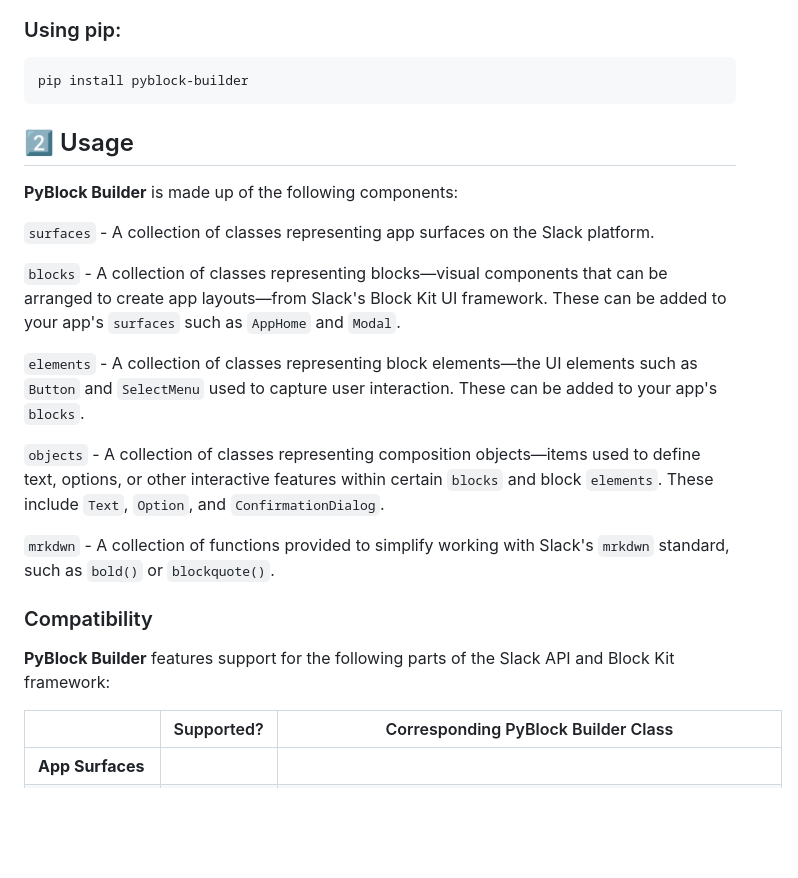
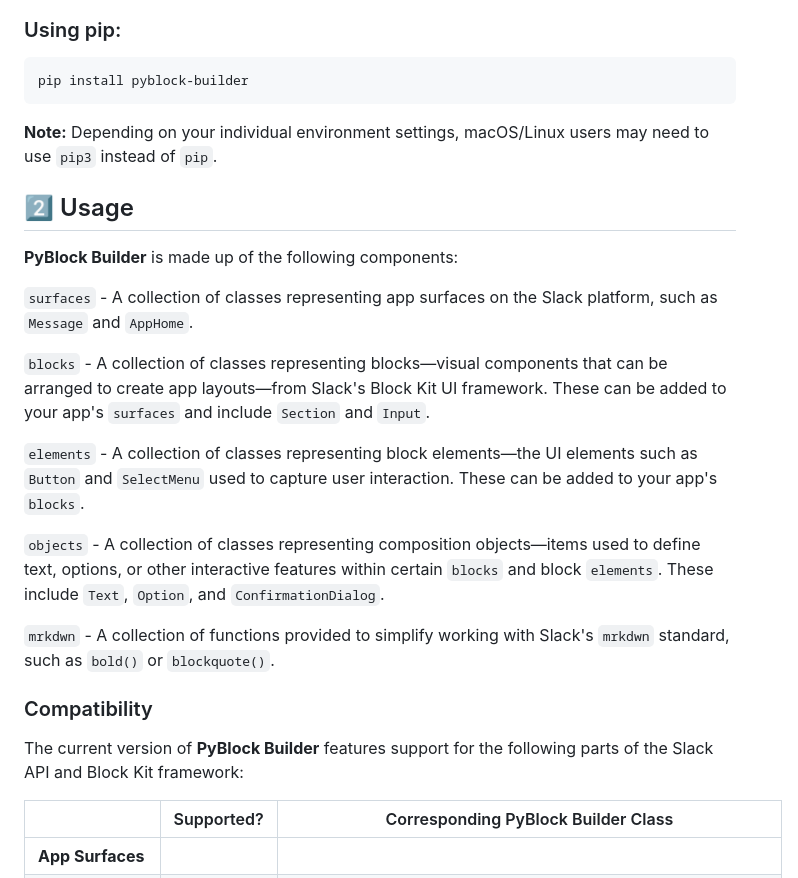
Before and after one commit to codywb/slack-pyblock-builder, a Markdown page: README.md, the part around the change printed below. Rendered like a GitHub page; blank space fills up the shorter version.

````diff
--- a/README.md
+++ b/README.md
@@ -27,16 +27,15 @@
 ```python
 pip install pyblock-builder
 ```
-
+**Note:** Depending on your individual environment settings, macOS/Linux users may need to use `pip3` instead of `pip`.
 ## :two: Usage
 
 **PyBlock Builder** is made up of the following components:
 
-`surfaces` - A collection of classes representing app surfaces on the Slack platform.
+`surfaces` - A collection of classes representing app surfaces on the Slack platform, such as `Message` and `AppHome`.
 
 `blocks` - A collection of classes representing blocks—visual components that can be arranged to
-create app layouts—from Slack's Block Kit UI framework. These can be added to your app's `surfaces` such as `AppHome` and
-`Modal`.
+create app layouts—from Slack's Block Kit UI framework. These can be added to your app's `surfaces` and include `Section` and `Input`.
 
 `elements` - A collection of classes representing block elements—the UI elements such as `Button` and `SelectMenu`
 used to capture user interaction. These can be added to your app's `blocks`.
@@ -49,7 +48,7 @@ interactive features within certain `blocks` and block `elements`. These include
 
 ### Compatibility
 
-**PyBlock Builder** features support for the following parts of the Slack API and Block Kit framework:
+The current version of **PyBlock Builder** features support for the following parts of the Slack API and Block Kit framework:
 
 
 |                                 |     Supported?      | Corresponding PyBlock Builder Class                                                                                                                                                                                 |
````
Also changed, not shown: other parts of README.md (+71 -138 lines), docs/resources/images/message_screenshot_1.png (added), docs/resources/images/message_screenshot_2.png (added).
